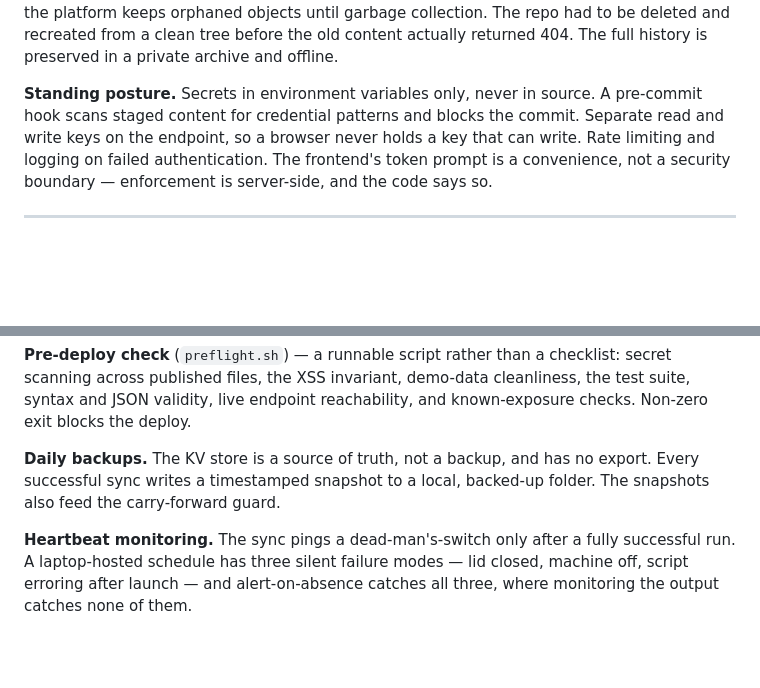
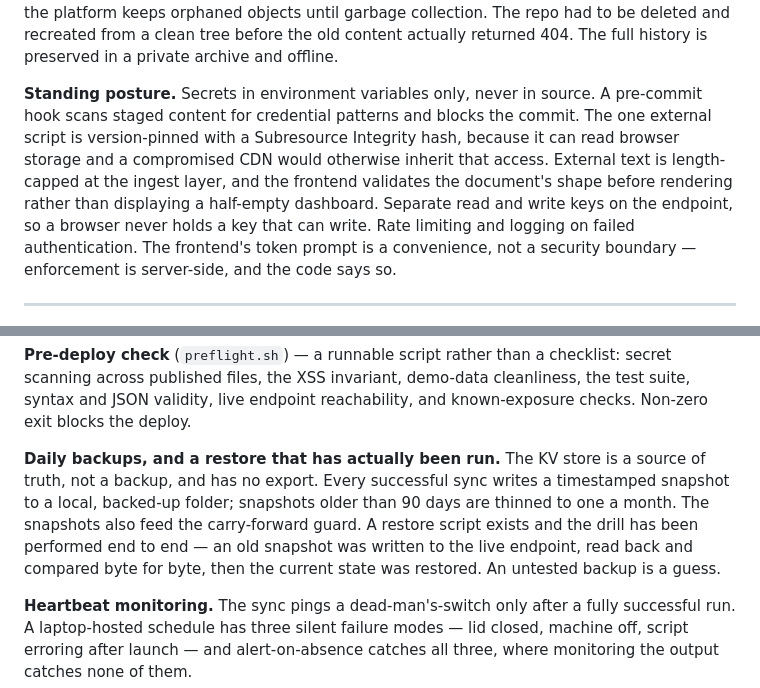
Before and after one commit to somogyif/health, a Markdown page: README.md, 2 parts joined by grey strips. Rendered like a GitHub page; blank space fills up the shorter version.

Commit message:
README: proven restore drill and hardened client-side posture

```diff
--- a/README.md
+++ b/README.md
@@ -142,7 +142,11 @@ had to be deleted and recreated from a clean tree before the old content actuall
 returned 404. The full history is preserved in a private archive and offline.
 
 **Standing posture.** Secrets in environment variables only, never in source. A
-pre-commit hook scans staged content for credential patterns and blocks the commit.
+pre-commit hook scans staged content for credential patterns and blocks the commit. The
+one external script is version-pinned with a Subresource Integrity hash, because it can
+read browser storage and a compromised CDN would otherwise inherit that access. External
+text is length-capped at the ingest layer, and the frontend validates the document's
+shape before rendering rather than displaying a half-empty dashboard.
 Separate read and write keys on the endpoint, so a browser never holds a key that can
 write. Rate limiting and logging on failed authentication. The frontend's token prompt
 is a convenience, not a security boundary — enforcement is server-side, and the code
@@ -164,9 +168,13 @@ secret scanning across published files, the XSS invariant, demo-data cleanliness
 test suite, syntax and JSON validity, live endpoint reachability, and known-exposure
 checks. Non-zero exit blocks the deploy.
 
-**Daily backups.** The KV store is a source of truth, not a backup, and has no export.
-Every successful sync writes a timestamped snapshot to a local, backed-up folder. The
-snapshots also feed the carry-forward guard.
+**Daily backups, and a restore that has actually been run.** The KV store is a source of
+truth, not a backup, and has no export. Every successful sync writes a timestamped
+snapshot to a local, backed-up folder; snapshots older than 90 days are thinned to one a
+month. The snapshots also feed the carry-forward guard. A restore script exists and the
+drill has been performed end to end — an old snapshot was written to the live endpoint,
+read back and compared byte for byte, then the current state was restored. An untested
+backup is a guess.
 
 **Heartbeat monitoring.** The sync pings a dead-man's-switch only after a fully
 successful run. A laptop-hosted schedule has three silent failure modes — lid closed,
```
